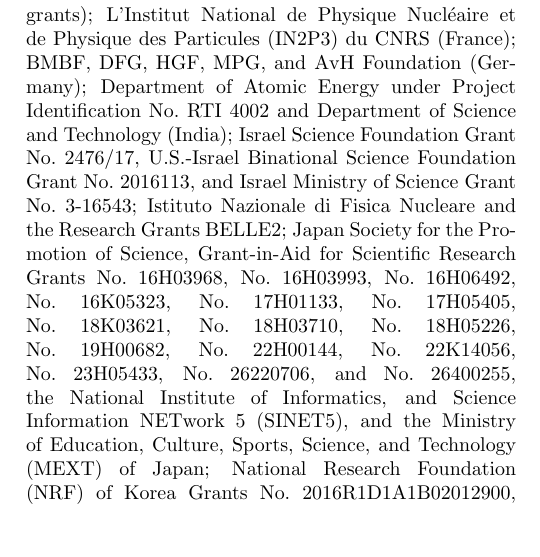
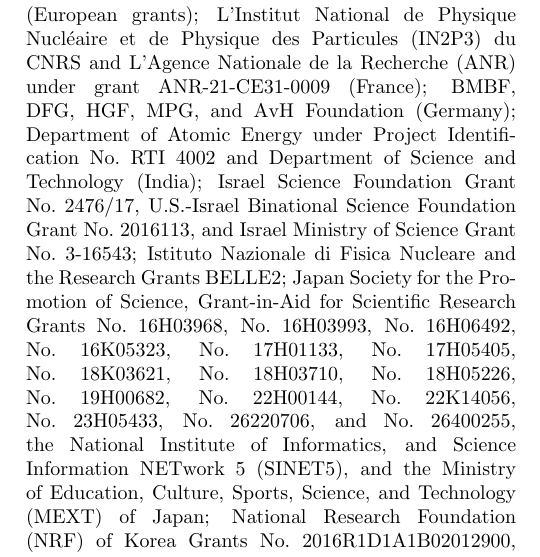
Before and after one commit to zjkjsd/B2Note_Inclusive_RD, a LaTeX paper (prl.tex, which reads acknowledgements.tex): part of one column of page 1 of 2, cut so that both start at the same text, the shorter picture padded with empty space. Compiled offline with pdfLaTeX.

Commit message:
Update of acknowledgements requested by Giulio Dujany

```diff
--- a/acknowledgements.tex
+++ b/acknowledgements.tex
@@ -46,7 +46,9 @@
 and
 Horizon 2020 Marie Sklodowska-Curie RISE project JENNIFER2 Grant Agreement No.~822070 (European grants);
 %France
-L'Institut National de Physique Nucl\'{e}aire et de Physique des Particules (IN2P3) du CNRS (France);
+L'Institut National de Physique Nucl\'{e}aire et de Physique des Particules (IN2P3) du CNRS
+and
+L'Agence Nationale de la Recherche (ANR) under grant ANR-21-CE31-0009 (France);
 %Germany
 BMBF, DFG, HGF, MPG, and AvH Foundation (Germany);
 %India
```
